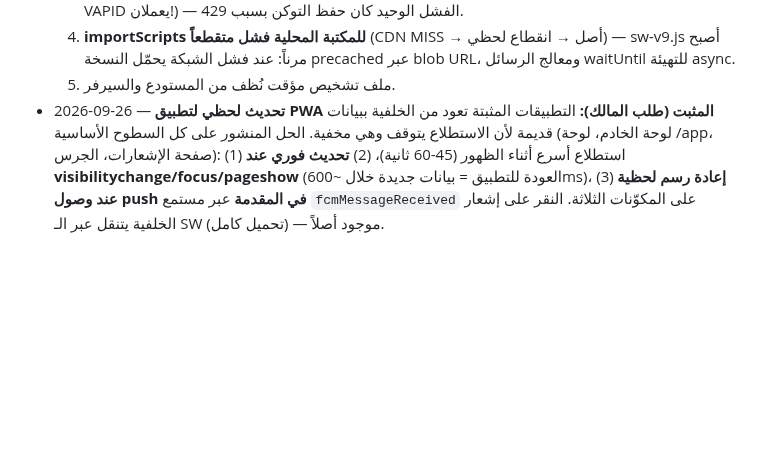
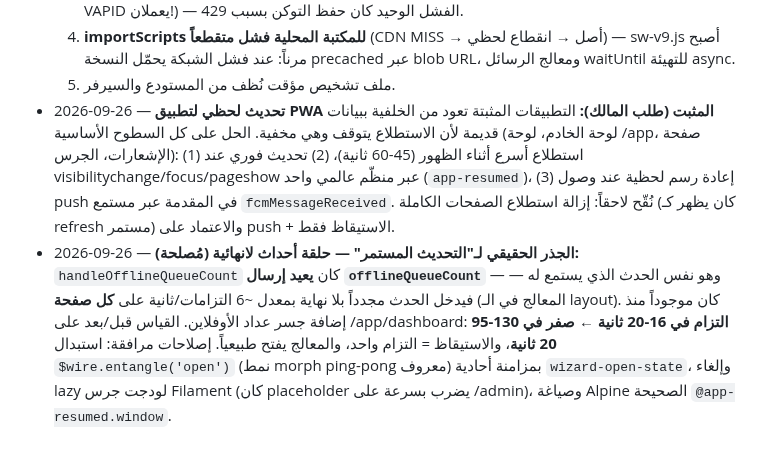
Before and after one commit to Kerolos17/el5edma, a Markdown page: docs/plans/[In Progress] Production Readiness and Deploy.md, the part around the change. Rendered like a GitHub page; blank space fills up the shorter version.

Commit message:
docs(plans): restore live-refresh entry and log the event-loop fix

```diff
--- a/docs/plans/[In Progress] Production Readiness and Deploy.md
+++ b/docs/plans/[In Progress] Production Readiness and Deploy.md
@@ -223,4 +223,5 @@
   3. **إشارة إيجابية حاسمة من نفس الكونسول:** `getToken` نجح وأنتج توكناً على جهاز المالك (المشروع الجديد + VAPID يعملان!) — الفشل الوحيد كان حفظ التوكن بسبب 429.
   4. **importScripts للمكتبة المحلية فشل متقطعاً** (CDN MISS → أصل → انقطاع لحظي) — sw-v9.js أصبح مرناً: عند فشل الشبكة يحمّل النسخة precached عبر blob URL، ومعالج الرسائل waitUntil للتهيئة async.
   5. ملف تشخيص مؤقت نُظف من المستودع والسيرفر.
-- 2026-09-26 — **تحديث لحظي لتطبيق PWA المثبت (طلب المالك):** التطبيقات المثبتة تعود من الخلفية ببيانات قديمة لأن الاستطلاع يتوقف وهي مخفية. الحل المنشور على كل السطوح الأساسية (لوحة الخادم، لوحة /app، صفحة الإشعارات، الجرس): (1) استطلاع أسرع أثناء الظهور (45-60 ثانية)، (2) **تحديث فوري عند visibilitychange/focus/pageshow** (العودة للتطبيق = بيانات جديدة خلال ~600ms)، (3) **إعادة رسم لحظية عند وصول push في المقدمة** عبر مستمع `fcmMessageReceived` على المكوّنات الثلاثة. النقر على إشعار الخلفية يتنقل عبر الـ SW (تحميل كامل) — موجود أصلاً.
+- 2026-09-26 — **تحديث لحظي لتطبيق PWA المثبت (طلب المالك):** التطبيقات المثبتة تعود من الخلفية ببيانات قديمة لأن الاستطلاع يتوقف وهي مخفية. الحل على كل السطوح الأساسية (لوحة الخادم، لوحة /app، صفحة الإشعارات، الجرس): (1) استطلاع أسرع أثناء الظهور (45-60 ثانية)، (2) تحديث فوري عند visibilitychange/focus/pageshow عبر منظّم عالمي واحد (`app-resumed`)، (3) إعادة رسم لحظية عند وصول push في المقدمة عبر مستمع `fcmMessageReceived`. نُقّح لاحقاً: إزالة استطلاع الصفحات الكاملة (كان يظهر كـ refresh مستمر) والاعتماد على push + الاستيقاظ فقط.
+- 2026-09-26 — **الجذر الحقيقي لـ"التحديث المستمر" — حلقة أحداث لانهائية (مُصلحة):** `handleOfflineQueueCount` كان **يعيد إرسال `offlineQueueCount`** — وهو نفس الحدث الذي يستمع له — فيدخل الحدث مجدداً بلا نهاية بمعدل ~6 التزامات/ثانية على **كل صفحة** (المعالج في الـ layout). كان موجوداً منذ إضافة جسر عداد الأوفلاين. القياس قبل/بعد على /app/dashboard: **95-130 التزام في 16-20 ثانية ← صفر في 20 ثانية**، والاستيقاظ = التزام واحد، والمعالج يفتح طبيعياً. إصلاحات مرافقة: استبدال `$wire.entangle('open')` (نمط morph ping-pong معروف) بمزامنة أحادية `wizard-open-state`، وإلغاء lazy لودجت جرس Filament (كان placeholder يضرب بسرعة على /admin)، وصياغة Alpine الصحيحة `@app-resumed.window`.
```
